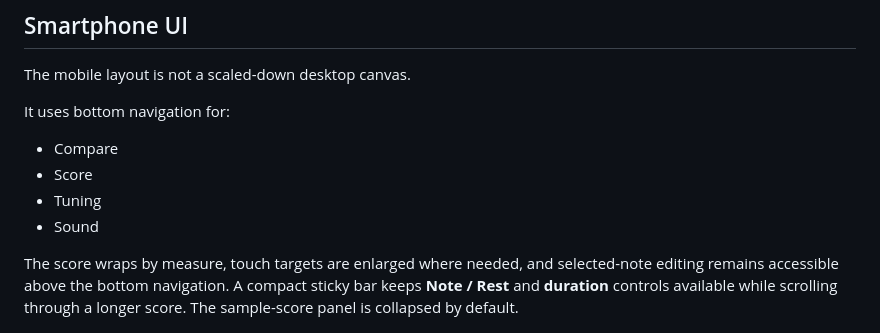
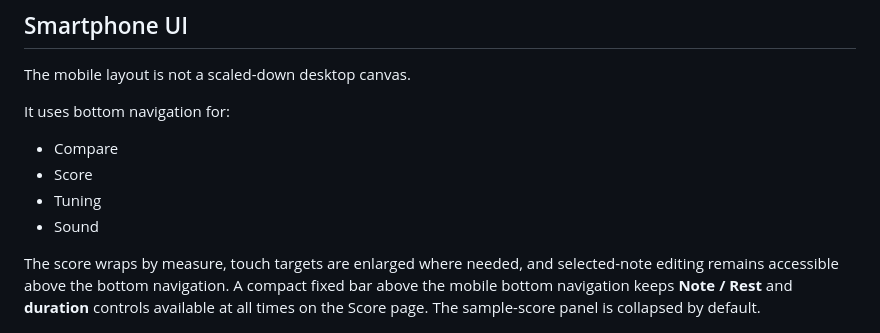
Before and after one commit to ttomohisa/htmlapps-tuning-compare, a Markdown page: README.md, the part around the change. GitHub-like rendering.

Commit message:
docs: clarify fixed mobile score quick controls

```diff
--- a/README.md
+++ b/README.md
@@ -148,7 +148,7 @@ It uses bottom navigation for:
 - Tuning
 - Sound
 
-The score wraps by measure, touch targets are enlarged where needed, and selected-note editing remains accessible above the bottom navigation. A compact sticky bar keeps **Note / Rest** and **duration** controls available while scrolling through a longer score. The sample-score panel is collapsed by default.
+The score wraps by measure, touch targets are enlarged where needed, and selected-note editing remains accessible above the bottom navigation. A compact fixed bar above the mobile bottom navigation keeps **Note / Rest** and **duration** controls available at all times on the Score page. The sample-score panel is collapsed by default.
 
 ![Tuning Compare mobile screenshot](assets/screenshot-mobile.png)
 
```
